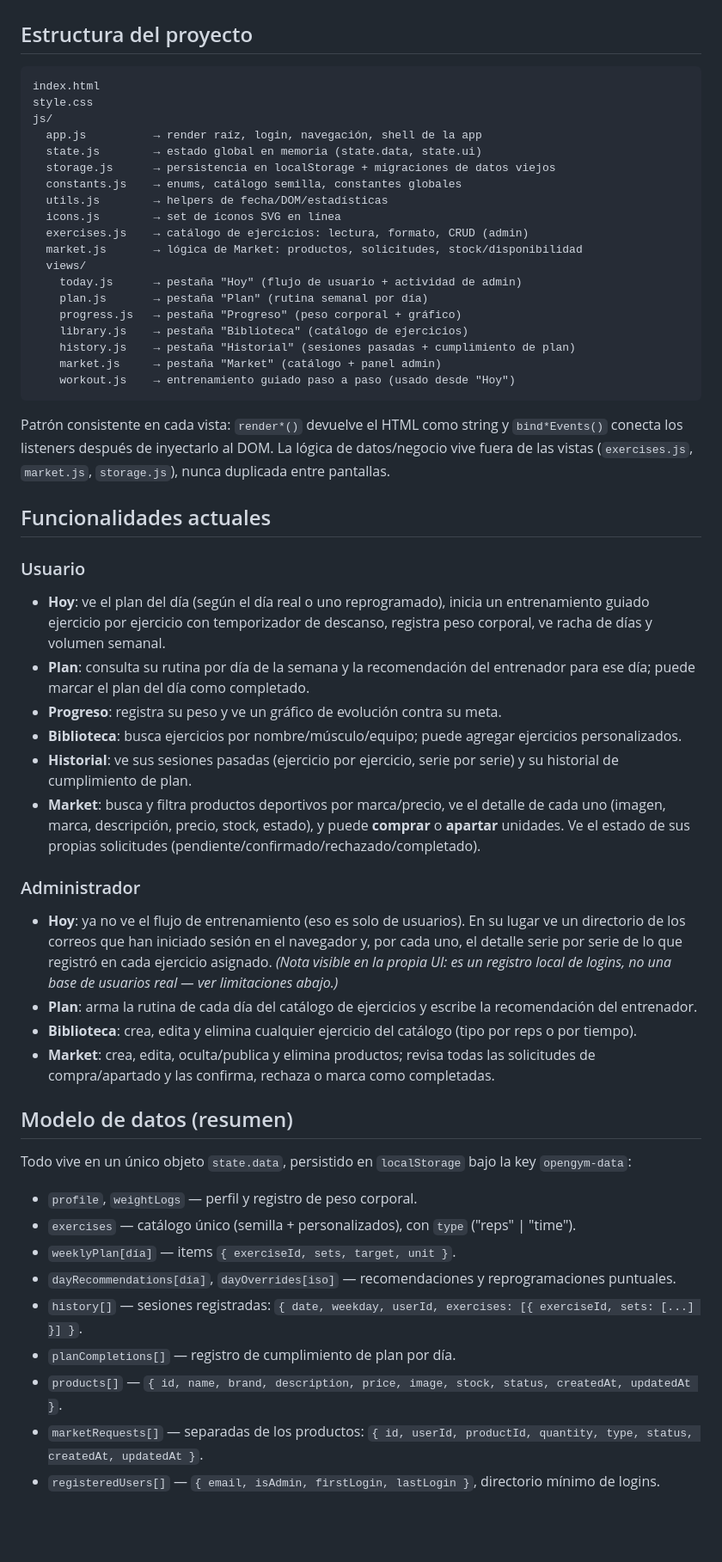
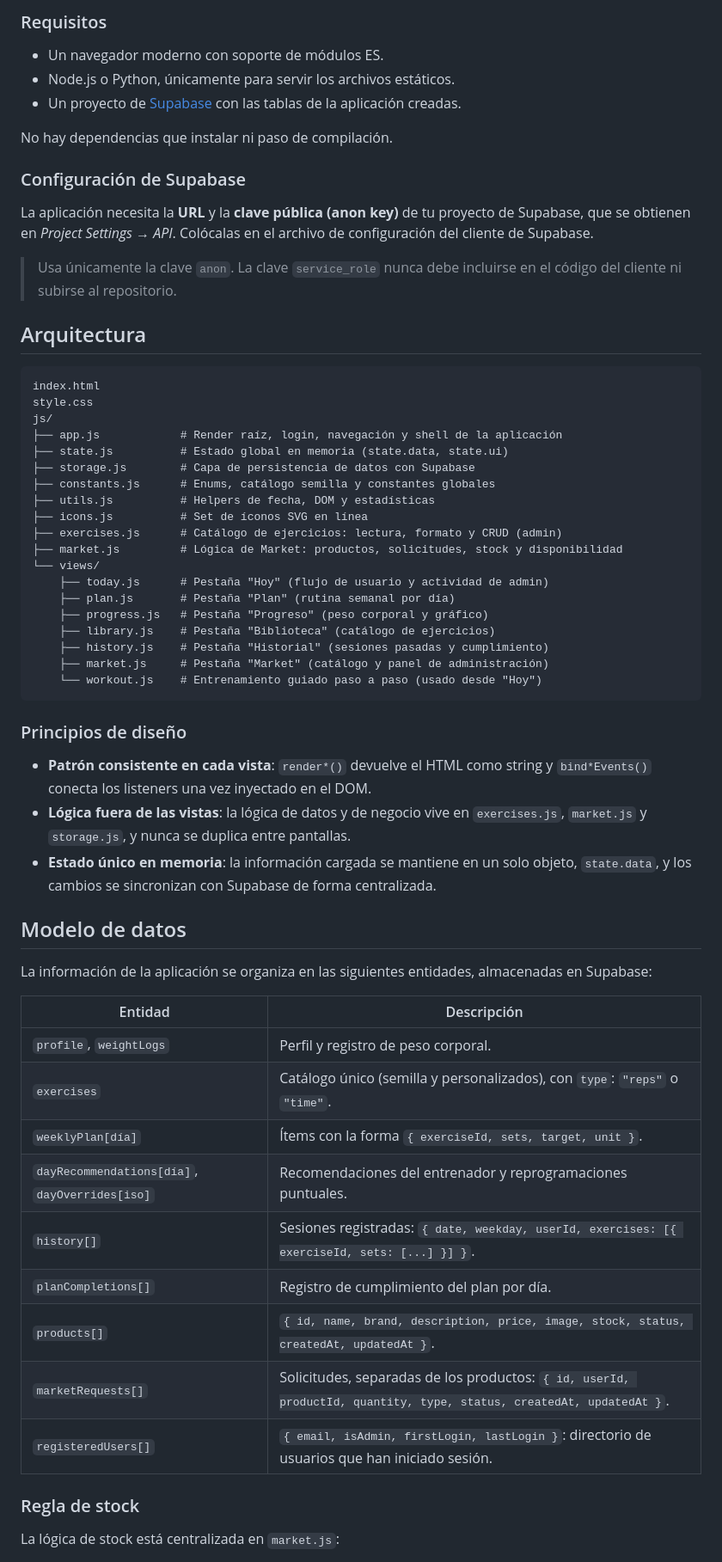
Before and after one commit to King1962774/Fit-Life, a Markdown page: README.md, the part around one of its changes. Shown at 86% size. GitHub-like rendering; blank space fills up the shorter version.

````diff
--- a/README.md
+++ b/README.md
@@ -17,58 +81,65 @@ y luego abrir la URL que indique en el navegador.
 
+### Requisitos
 
-## Estructura del proyecto
+- Un navegador moderno con soporte de módulos ES.
+- Node.js o Python, únicamente para servir los archivos estáticos.
+- Un proyecto de [Supabase](https://supabase.com/) con las tablas de la aplicación creadas.
+
+No hay dependencias que instalar ni paso de compilación.
+
+### Configuración de Supabase
+
+La aplicación necesita la **URL** y la **clave pública (anon key)** de tu proyecto de Supabase, que se obtienen en *Project Settings → API*. Colócalas en el archivo de configuración del cliente de Supabase.
+
+> Usa únicamente la clave `anon`. La clave `service_role` nunca debe incluirse en el código del cliente ni subirse al repositorio.
+
+## Arquitectura
 
 ```
 index.html
 style.css
 js/
-  app.js          → render raíz, login, navegación, shell de la app
-  state.js        → estado global en memoria (state.data, state.ui)
-  storage.js      → persistencia en localStorage + migraciones de datos viejos
-  constants.js    → enums, catálogo semilla, constantes globales
-  utils.js        → helpers de fecha/DOM/estadísticas
-  icons.js        → set de íconos SVG en línea
-  exercises.js    → catálogo de ejercicios: lectura, formato, CRUD (admin)
-  market.js       → lógica de Market: productos, solicitudes, stock/disponibilidad
-  views/
-    today.js      → pestaña "Hoy" (flujo de usuario + actividad de admin)
-    plan.js       → pestaña "Plan" (rutina semanal por día)
-    progress.js   → pestaña "Progreso" (peso corporal + gráfico)
-    library.js    → pestaña "Biblioteca" (catálogo de ejercicios)
-    history.js    → pestaña "Historial" (sesiones pasadas + cumplimiento de plan)
-    market.js     → pestaña "Market" (catálogo + panel admin)
-    workout.js    → entrenamiento guiado paso a paso (usado desde "Hoy")
+├── app.js            # Render raíz, login, navegación y shell de la aplicación
+├── state.js          # Estado global en memoria (state.data, state.ui)
+├── storage.js        # Capa de persistencia de datos con Supabase
+├── constants.js      # Enums, catálogo semilla y constantes globales
+├── utils.js          # Helpers de fecha, DOM y estadísticas
+├── icons.js          # Set de íconos SVG en línea
+├── exercises.js      # Catálogo de ejercicios: lectura, formato y CRUD (admin)
+├── market.js         # Lógica de Market: productos, solicitudes, stock y disponibilidad
+└── views/
+    ├── today.js      # Pestaña "Hoy" (flujo de usuario y actividad de admin)
+    ├── plan.js       # Pestaña "Plan" (rutina semanal por día)
+    ├── progress.js   # Pestaña "Progreso" (peso corporal y gráfico)
+    ├── library.js    # Pestaña "Biblioteca" (catálogo de ejercicios)
+    ├── history.js    # Pestaña "Historial" (sesiones pasadas y cumplimiento)
+    ├── market.js     # Pestaña "Market" (catálogo y panel de administración)
+    └── workout.js    # Entrenamiento guiado paso a paso (usado desde "Hoy")
 ```
 
-Patrón consistente en cada vista: `render*()` devuelve el HTML como string y `bind*Events()` conecta los listeners después de inyectarlo al DOM. La lógica de datos/negocio vive fuera de las vistas (`exercises.js`, `market.js`, `storage.js`), nunca duplicada entre pantallas.
+### Principios de diseño
 
-## Funcionalidades actuales
+- **Patrón consistente en cada vista**: `render*()` devuelve el HTML como string y `bind*Events()` conecta los listeners una vez inyectado en el DOM.
+- **Lógica fuera de las vistas**: la lógica de datos y de negocio vive en `exercises.js`, `market.js` y `storage.js`, y nunca se duplica entre pantallas.
+- **Estado único en memoria**: la información cargada se mantiene en un solo objeto, `state.data`, y los cambios se sincronizan con Supabase de forma centralizada.
 
-### Usuario
-- **Hoy**: ve el plan del día (según el día real o uno reprogramado), inicia un entrenamiento guiado ejercicio por ejercicio con temporizador de descanso, registra peso corporal, ve racha de días y volumen semanal.
-- **Plan**: consulta su rutina por día de la semana y la recomendación del entrenador para ese día; puede marcar el plan del día como completado.
-- **Progreso**: registra su peso y ve un gráfico de evolución contra su meta.
-- **Biblioteca**: busca ejercicios por nombre/músculo/equipo; puede agregar ejercicios personalizados.
-- **Historial**: ve sus sesiones pasadas (ejercicio por ejercicio, serie por serie) y su historial de cumplimiento de plan.
-- **Market**: busca y filtra productos deportivos por marca/precio, ve el detalle de cada uno (imagen, marca, descripción, precio, stock, estado), y puede **comprar** o **apartar** unidades. Ve el estado de sus propias solicitudes (pendiente/confirmado/rechazado/completado).
+## Modelo de datos
 
-### Administrador
-- **Hoy**: ya no ve el flujo de entrenamiento (eso es solo de usuarios). En su lugar ve un directorio de los correos que han iniciado sesión en el navegador y, por cada uno, el detalle serie por serie de lo que registró en cada ejercicio asignado. *(Nota visible en la propia UI: es un registro local de logins, no una base de usuarios real — ver limitaciones abajo.)*
-- **Plan**: arma la rutina de cada día del catálogo de ejercicios y escribe la recomendación del entrenador.
-- **Biblioteca**: crea, edita y elimina cualquier ejercicio del catálogo (tipo por reps o por tiempo).
-- **Market**: crea, edita, oculta/publica y elimina productos; revisa todas las solicitudes de compra/apartado y las confirma, rechaza o marca como completadas.
+La información de la aplicación se organiza en las siguientes entidades, almacenadas en Supabase:
 
-## Modelo de datos (resumen)
+| Entidad | Descripción |
+|---|---|
+| `profile`, `weightLogs` | Perfil y registro de peso corporal. |
+| `exercises` | Catálogo único (semilla y personalizados), con `type`: `"reps"` o `"time"`. |
+| `weeklyPlan[día]` | Ítems con la forma `{ exerciseId, sets, target, unit }`. |
+| `dayRecommendations[día]`, `dayOverrides[iso]` | Recomendaciones del entrenador y reprogramaciones puntuales. |
+| `history[]` | Sesiones registradas: `{ date, weekday, userId, exercises: [{ exerciseId, sets: [...] }] }`. |
+| `planCompletions[]` | Registro de cumplimiento del plan por día. |
+| `products[]` | `{ id, name, brand, description, price, image, stock, status, createdAt, updatedAt }`. |
+| `marketRequests[]` | Solicitudes, separadas de los productos: `{ id, userId, productId, quantity, type, status, createdAt, updatedAt }`. |
+| `registeredUsers[]` | `{ email, isAdmin, firstLogin, lastLogin }`: directorio de usuarios que han iniciado sesión. |
 
-Todo vive en un único objeto `state.data`, persistido en `localStorage` bajo la key `opengym-data`:
+### Regla de stock
 
-- `profile`, `weightLogs` — perfil y registro de peso corporal.
-- `exercises` — catálogo único (semilla + personalizados), con `type` ("reps" | "time").
-- `weeklyPlan[día]` — items `{ exerciseId, sets, target, unit }`.
-- `dayRecommendations[día]`, `dayOverrides[iso]` — recomendaciones y reprogramaciones puntuales.
-- `history[]` — sesiones registradas: `{ date, weekday, userId, exercises: [{ exerciseId, sets: [...] }] }`.
-- `planCompletions[]` — registro de cumplimiento de plan por día.
-- `products[]` — `{ id, name, brand, description, price, image, stock, status, createdAt, updatedAt }`.
-- `marketRequests[]` — separadas de los productos: `{ id, userId, productId, quantity, type, status, createdAt, updatedAt }`.
-- `registeredUsers[]` — `{ email, isAdmin, firstLogin, lastLogin }`, directorio mínimo de logins.
+La lógica de stock está centralizada en `market.js`:
 
````
Also changed, not shown: other parts of README.md (+96 -35 lines).
